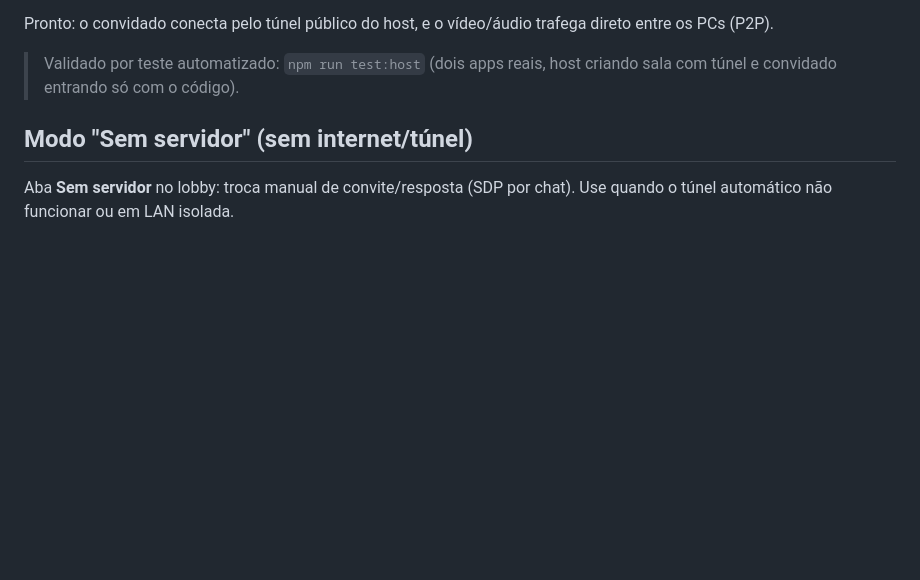
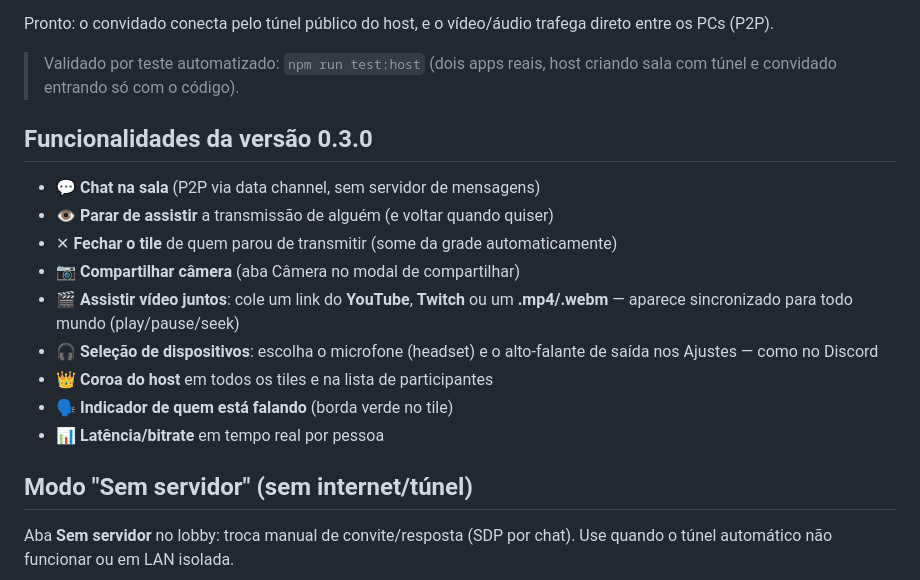
Before and after one commit to ferickinhoferreira/LiveBR, a Markdown page: README.md, the part around the change. GitHub-like rendering; blank space fills up the shorter version.

Commit message:
docs: funcionalidades 0.3.0

```diff
--- a/README.md
+++ b/README.md
@@ -108,6 +108,20 @@ direto entre os PCs (P2P).
 > Validado por teste automatizado: `npm run test:host` (dois apps reais, host
 > criando sala com túnel e convidado entrando só com o código).
 
+## Funcionalidades da versão 0.3.0
+
+- 💬 **Chat na sala** (P2P via data channel, sem servidor de mensagens)
+- 👁 **Parar de assistir** a transmissão de alguém (e voltar quando quiser)
+- ✕ **Fechar o tile** de quem parou de transmitir (some da grade automaticamente)
+- 📷 **Compartilhar câmera** (aba Câmera no modal de compartilhar)
+- 🎬 **Assistir vídeo juntos**: cole um link do **YouTube**, **Twitch** ou um
+  **.mp4/.webm** — aparece sincronizado para todo mundo (play/pause/seek)
+- 🎧 **Seleção de dispositivos**: escolha o microfone (headset) e o alto-falante
+  de saída nos Ajustes — como no Discord
+- 👑 **Coroa do host** em todos os tiles e na lista de participantes
+- 🗣️ **Indicador de quem está falando** (borda verde no tile)
+- 📊 **Latência/bitrate** em tempo real por pessoa
+
 ## Modo "Sem servidor" (sem internet/túnel)
 
 Aba **Sem servidor** no lobby: troca manual de convite/resposta (SDP por chat).
```
